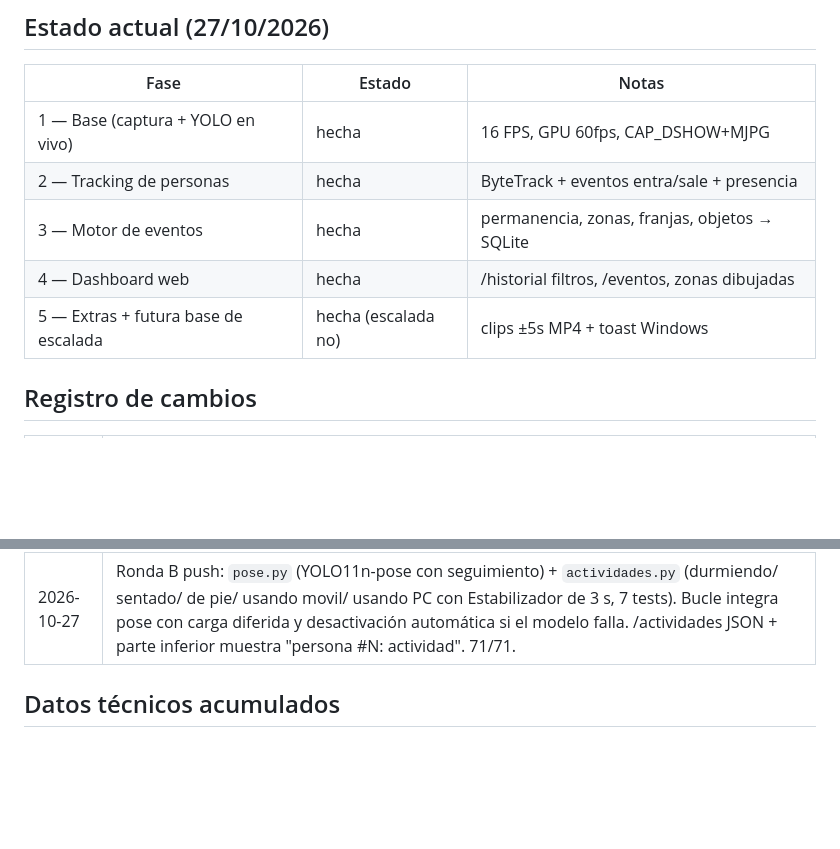
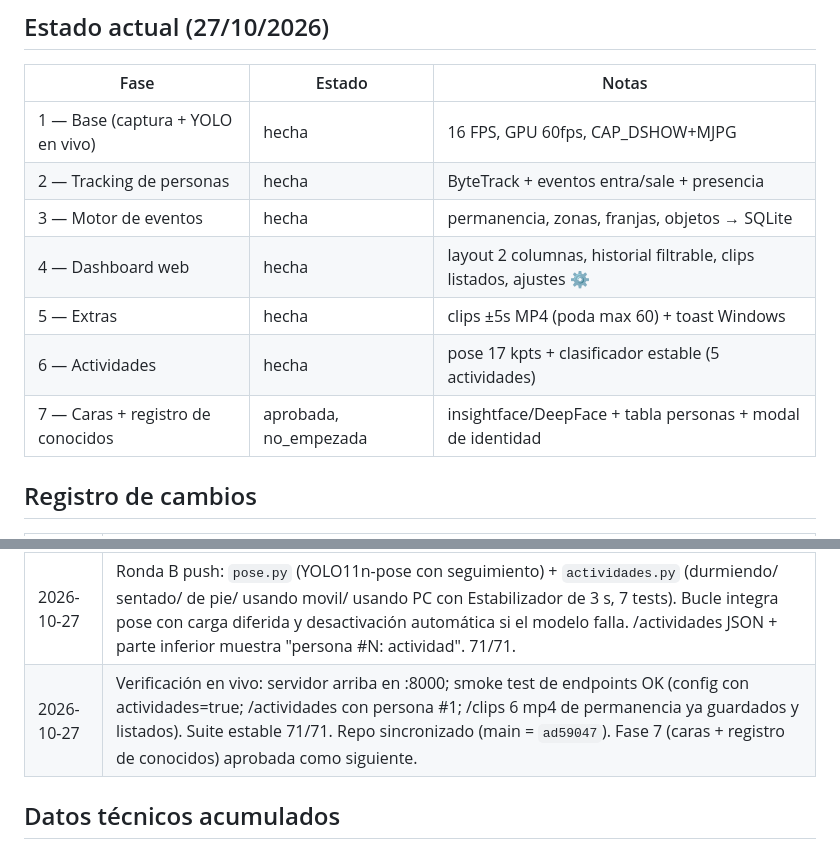
Before and after one commit to Dallamond/vigia, a Markdown page: docs/04-estado.md, 2 parts joined by grey strips. Rendered like a GitHub page; blank space fills up the shorter version.

Commit message:
docs: estado del proyecto tras fases 1-6 (verificacion en vivo, 71/71, fase 7 aprobada)

```diff
--- a/docs/04-estado.md
+++ b/docs/04-estado.md
@@ -26,8 +26,10 @@
 | 1 — Base (captura + YOLO en vivo) | hecha | 16 FPS, GPU 60fps, CAP_DSHOW+MJPG |
 | 2 — Tracking de personas | hecha | ByteTrack + eventos entra/sale + presencia |
 | 3 — Motor de eventos | hecha | permanencia, zonas, franjas, objetos → SQLite |
-| 4 — Dashboard web | hecha | /historial filtros, /eventos, zonas dibujadas |
-| 5 — Extras + futura base de escalada | hecha (escalada no) | clips ±5s MP4 + toast Windows |
+| 4 — Dashboard web | hecha | layout 2 columnas, historial filtrable, clips listados, ajustes ⚙ |
+| 5 — Extras | hecha | clips ±5s MP4 (poda max 60) + toast Windows |
+| 6 — Actividades | hecha | pose 17 kpts + clasificador estable (5 actividades) |
+| 7 — Caras + registro de conocidos | aprobada, no_empezada | insightface/DeepFace + tabla personas + modal de identidad |
 
 ## Registro de cambios
 
@@ -40,6 +42,7 @@
 | 2026-10-27 | FASES 2-5 IMPLEMENTADAS: tracking (tests ✅), motor de eventos (permanencia/zonas/franjas/objetos + SQLite `almacen.py`, tests ✅), dashboard completo (/historial, /eventos, /estado, /clip/...), clips ±5s MP4 (`clips.py`) + toast Windows (`notificaciones.py`). Integración con test_web.py de la otra terminal adaptada. 42/42 tests verdes. Push por fase: v1, y commit fases 2-5. |
 | 2026-10-27 | Auditoria paralela integrada: 64/64. Ronda A push `e960675`: UI 2 columnas (video izq / paneles der) + parte inferior reservada (actividades) + ajustes en caliente via ⚙ menú (/config POST → config.yaml) + /clips con poda (max 60) + franjas coherentes en entra/sale + MJPEG compartido con Condition (sin hilo de sondeo por cliente) + borrado motor.py (duplicado) + arreglo de encoding en pose.py. |
 | 2026-10-27 | Ronda B push: `pose.py` (YOLO11n-pose con seguimiento) + `actividades.py` (durmiendo/ sentado/ de pie/ usando movil/ usando PC con Estabilizador de 3 s, 7 tests). Bucle integra pose con carga diferida y desactivación automática si el modelo falla. /actividades JSON + parte inferior muestra "persona #N: actividad". 71/71. |
+| 2026-10-27 | Verificación en vivo: servidor arriba en :8000; smoke test de endpoints OK (config con actividades=true; /actividades con persona #1; /clips 6 mp4 de permanencia ya guardados y listados). Suite estable 71/71. Repo sincronizado (main = `ad59047`). Fase 7 (caras + registro de conocidos) aprobada como siguiente. |
 
 ## Datos técnicos acumulados
 
```
